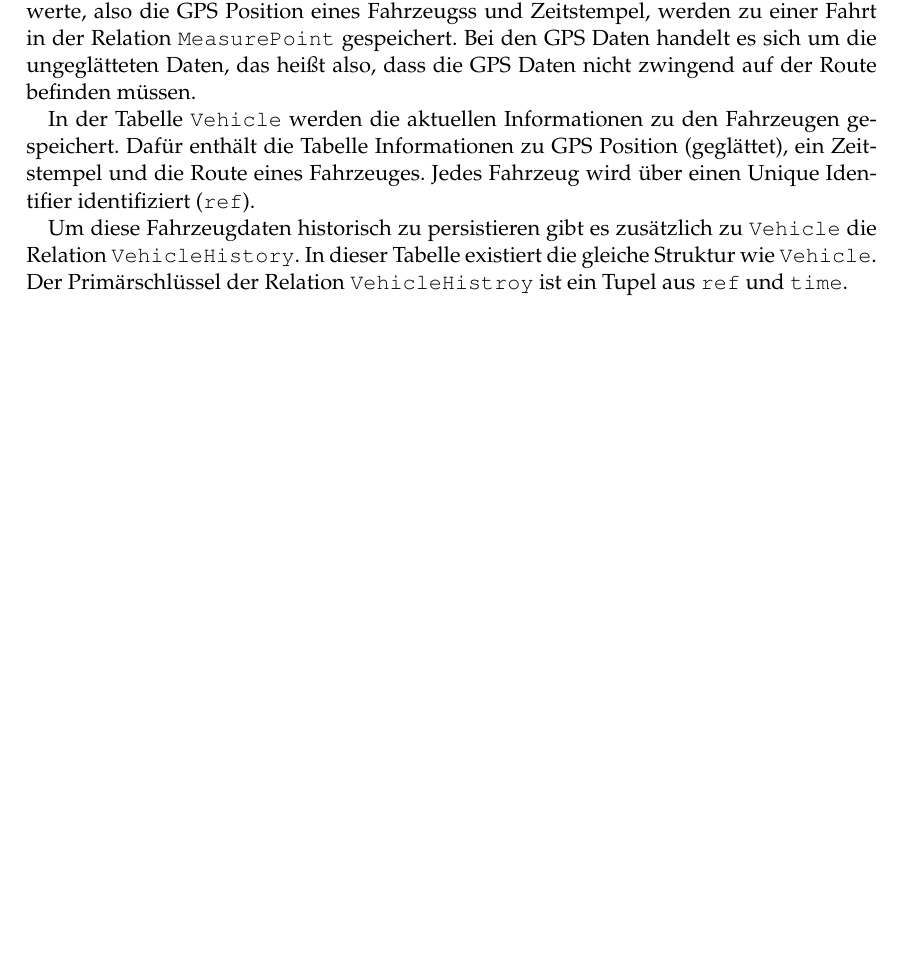
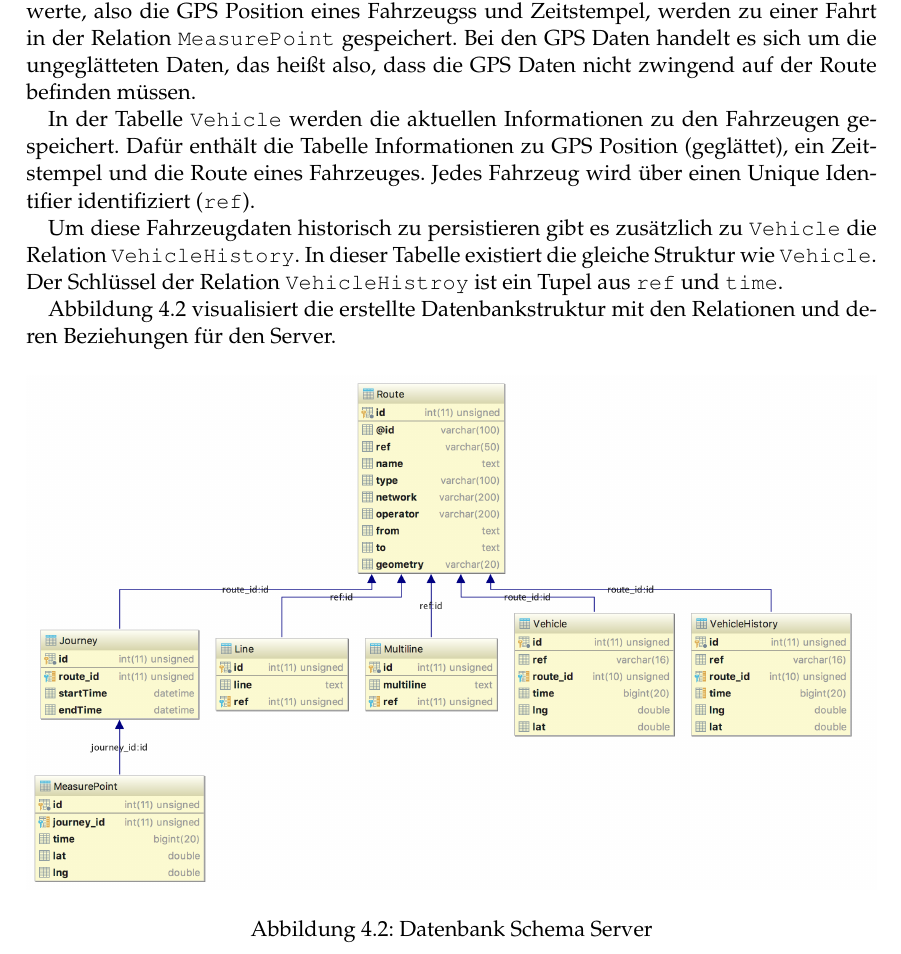
Before and after one commit to SensorInput/documentation, a LaTeX document (Busvisualiserung-Dokumentation.tex, which reads Architektur.tex): part of page 22 of 25, cut so that both start at the same text, the shorter picture padded with empty space. Compiled offline with pdfLaTeX; the source files are stored in an older character set and shown here as Unicode.

Commit message:
Add server db img

```diff
--- a/Architektur.tex
+++ b/Architektur.tex
@@ -41,4 +41,13 @@ Um Aussagen \"uber die Geschwindigkeit von Fahrzeugen auf einer Route treffen zu
 
 In der Tabelle \code{Vehicle} werden die aktuellen Informationen zu den Fahrzeugen gespeichert. Daf\"ur enth\"alt die Tabelle Informationen zu GPS Position (gegl\"attet), ein Zeitstempel und die Route eines Fahrzeuges. Jedes Fahrzeug wird \"uber einen Unique Identifier identifiziert (\code{ref}).
 
-Um diese Fahrzeugdaten historisch zu persistieren gibt es zus\"atzlich  zu \code{Vehicle} die Relation \code{VehicleHistory}. In dieser Tabelle existiert die gleiche Struktur wie \code{Vehicle}. Der Prim\"arschl\"ussel der Relation \code{VehicleHistroy} ist ein Tupel aus \code{ref} und \code{time}.
+Um diese Fahrzeugdaten historisch zu persistieren gibt es zus\"atzlich  zu \code{Vehicle} die Relation \code{VehicleHistory}. In dieser Tabelle existiert die gleiche Struktur wie \code{Vehicle}. Der Schl\"ussel der Relation \code{VehicleHistroy} ist ein Tupel aus \code{ref} und \code{time}.
+
+Abbildung \ref{img:db-server} visualisiert die erstellte Datenbankstruktur mit den Relationen und deren Beziehungen für den Server.
+
+\begin{figure}[H]
+	\centering
+	\includegraphics[width=15cm]{res/Server-DB.png}
+	\caption{Datenbank Schema Server}
+	\label{img:db-server}
+\end{figure}
```
Also changed, not shown: Busvisualiserung-Dokumentation.pdf, res/Server-DB.png (added).
